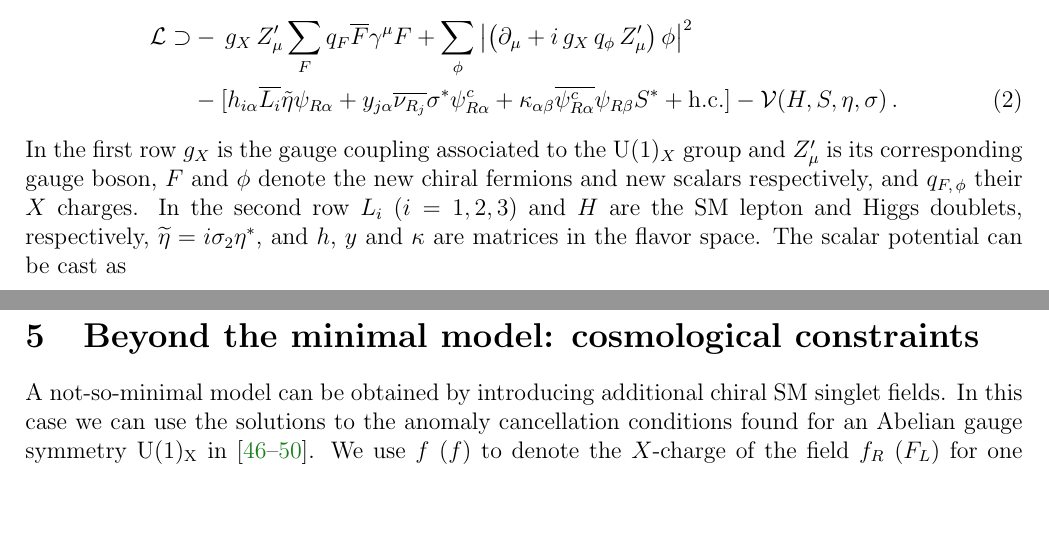
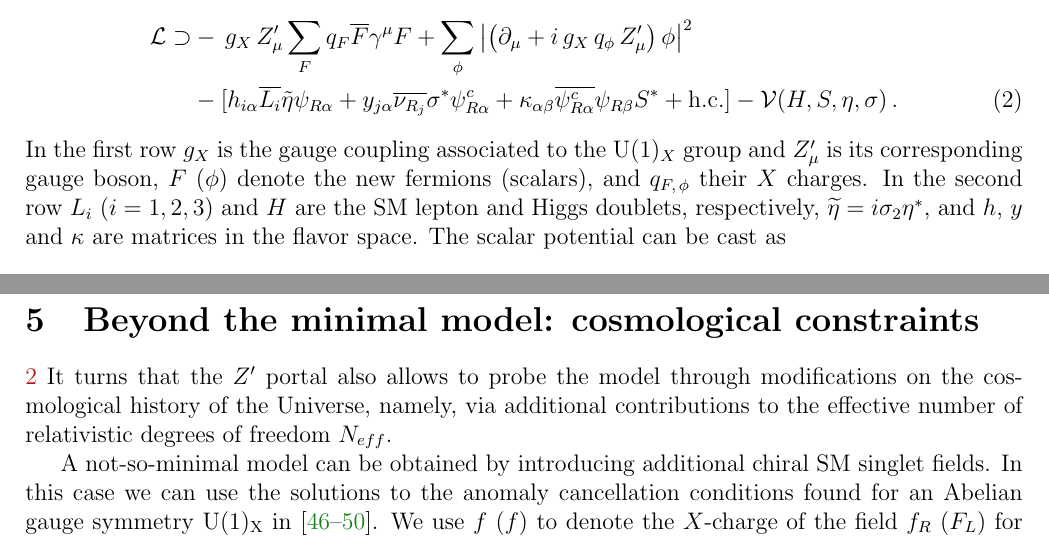
Before and after one commit to restrepo/Diracmarajorana, a LaTeX paper (draft.tex): two parts of pages 3 and 7 of 15, joined at a grey line, cut so that both start at the same text, the shorter picture padded with empty space. Compiled offline with pdfLaTeX.

Commit message:
Updates from Overleaf

```diff
--- a/draft.tex
+++ b/draft.tex
@@ -234,8 +234,8 @@ The most general Lagrangian contains the following gauge, Yukawa and scalar inte
     h_{i\alpha} \overline{L_{i}} \tilde{\eta} \psi_{R\alpha} +  y_{j\alpha} \overline{\nu_{R_{j}}} \sigma^* \psi^c_{R\alpha} + \kappa_{\alpha\beta} \overline{\psi^{c}_{R\alpha}} \psi_{R\beta} S^* + \text{h.c.}] - \mathcal{V}(H, S, \eta, \sigma)\,.
 \end{align}
 %
-In the first row $g_{X}$ is the gauge coupling associated to the $\operatorname{U}(1)_X$ group and $Z_\mu^\prime$ is its corresponding gauge boson, $F$ and $\phi$ denote the new chiral fermions and new scalars respectively, and $q_{F,\,\phi}$ their $X$ charges. In the second row
+In the first row $g_{X}$ is the gauge coupling associated to the $\operatorname{U}(1)_X$ group and $Z_\mu^\prime$ is its corresponding gauge boson, $F$ ($\phi$) denote the new fermions (scalars), and $q_{F,\,\phi}$ their $X$ charges. In the second row
 $L_{i}$ ($i=1,2,3$) and $H$ are the SM lepton and Higgs doublets, respectively,  $\widetilde{\eta} = i \sigma_2 \eta^*$, and $h$, $y$ and $\kappa$ are matrices in the flavor space.
 The scalar potential can be cast as
 %
-\begin{align*}
+\begin{align}
@@ -526,6 +526,9 @@ In contrast to fermion DM, the scalar DM candidate has additional interaction te
 
 \section{Beyond the minimal model: cosmological constraints}
 \label{sec:CosmoConstraints}
+\ref{eq:LagY}
+It turns that the $Z'$ portal also allows to probe the model through modifications on the cosmological history of the Universe, namely, via additional contributions to the effective number of relativistic degrees of freedom $N_{eff}.
+
 A not-so-minimal model can be obtained by introducing additional chiral SM singlet fields.
 In this case we can use the solutions to the anomaly cancellation conditions found for an Abelian gauge symmetry $\operatorname{U(1)_X}$ in~\cite{Jenkins:1987ue,Appelquist:2002mw,Campos:2017dgc,Okada:2018tgy,Jana:2019mez}.
 We use $f$ ($f$) to denote the $X$-charge of the field $f_R$ ($F_L$) for one generation of the SM. The three linear anomalies in $\operatorname{U(1)_X}$ allows to express three $X$-charges in terms of the other two
```
Also changed, not shown: draft.tex (8 more changed lines).
